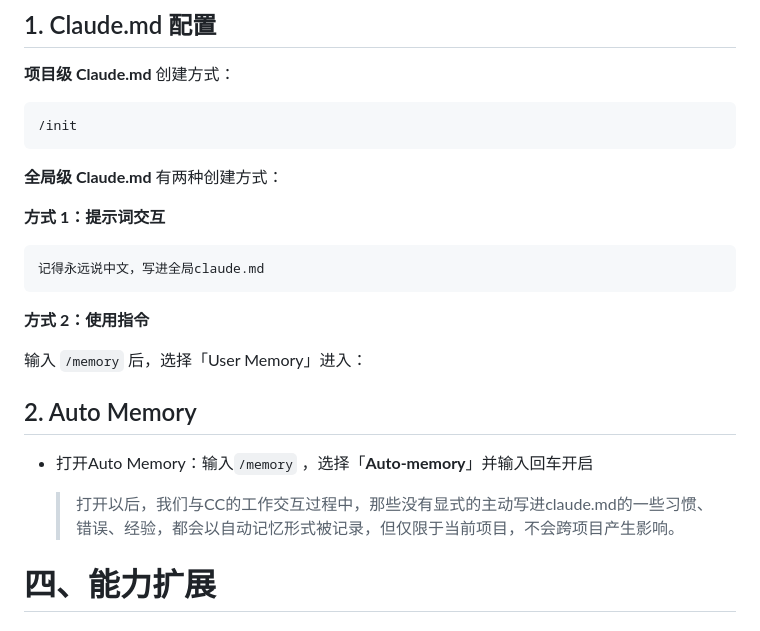
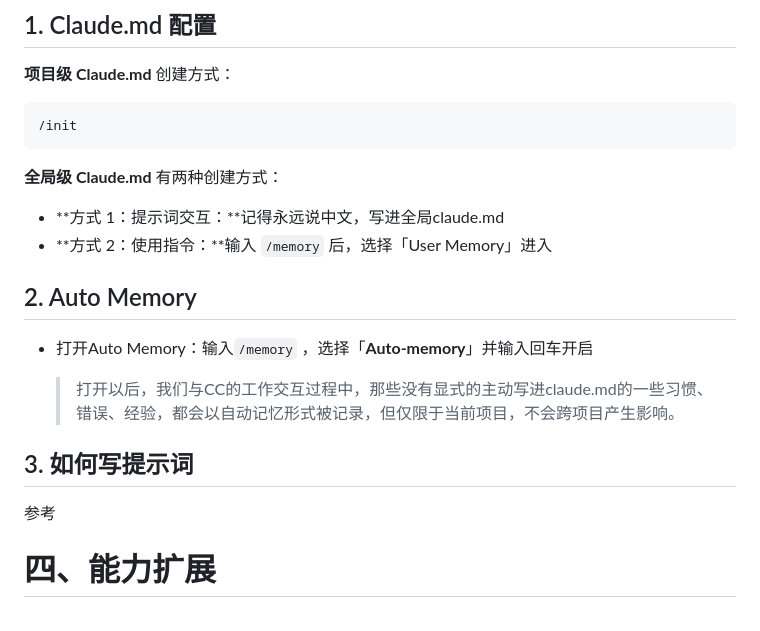
Before and after one commit to Dreamfall-glitch/study-materials, a Markdown page: 环境配置/Claude Code配置.md, the part around one of its changes. GitHub-like rendering.

Commit message:
vault backup: 2026-05-13 15:24:03

````diff
--- a/环境配置/Claude Code配置.md
+++ b/环境配置/Claude Code配置.md
@@ -389,15 +387,8 @@ claude --dangerously-skip-permissions
 
 **全局级 Claude.md** 有两种创建方式：
 
-**方式 1：提示词交互**
-
-```Plain
-记得永远说中文，写进全局claude.md
-```
-
-**方式 2：使用指令**
-
-输入 `/memory` 后，选择「User Memory」进入：
+- **方式 1：提示词交互：**记得永远说中文，写进全局claude.md
+- **方式 2：使用指令：**输入 `/memory` 后，选择「User Memory」进入
 
 ## 2. Auto Memory
 
@@ -405,6 +396,10 @@ claude --dangerously-skip-permissions
 
     > 打开以后，我们与CC的工作交互过程中，那些没有显式的主动写进claude.md的一些习惯、错误、经验，都会以自动记忆形式被记录，但仅限于当前项目，不会跨项目产生影响。
 
+
+## 3. 如何写提示词
+
+参考
 
 # 四、能力扩展
 
````
Also changed, not shown: other parts of 环境配置/Claude Code配置.md (+0 -2 lines), 环境配置/如何写提示词.md (added).
